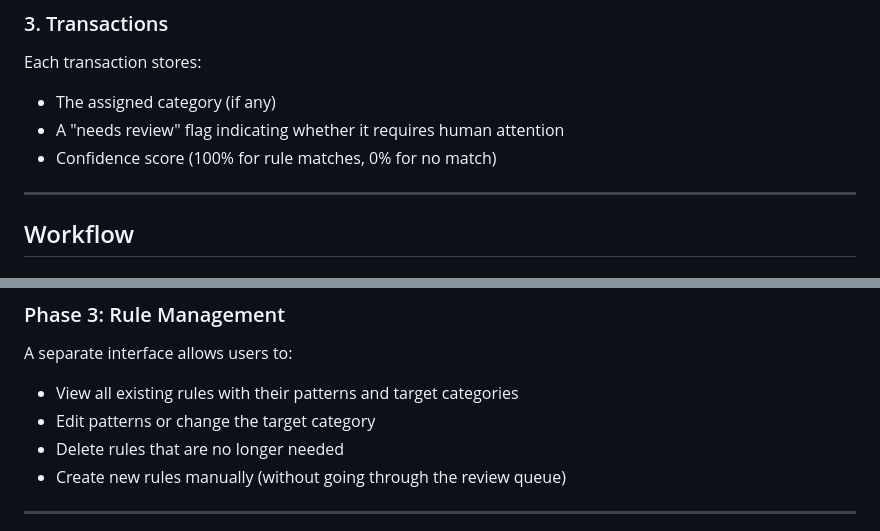
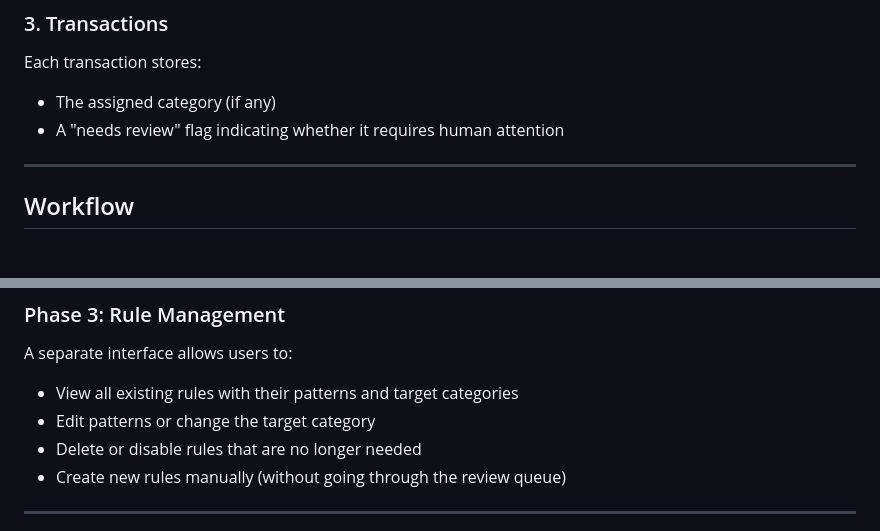
Before and after one commit to EvieHwang/dwcoa-financials, a Markdown page: transaction-categorization-feature.md, 2 parts joined by grey strips. Rendered like a GitHub page.

```diff
--- a/transaction-categorization-feature.md
+++ b/transaction-categorization-feature.md
@@ -27,7 +27,6 @@ Each transaction stores:
 
 - The assigned category (if any)
 - A "needs review" flag indicating whether it requires human attention
-- Confidence score (100% for rule matches, 0% for no match)
 
 ---
 
@@ -73,7 +72,7 @@ A separate interface allows users to:
 
 - View all existing rules with their patterns and target categories
 - Edit patterns or change the target category
-- Delete rules that are no longer needed
+- Delete or disable rules that are no longer needed
 - Create new rules manually (without going through the review queue)
 
 ---
```
